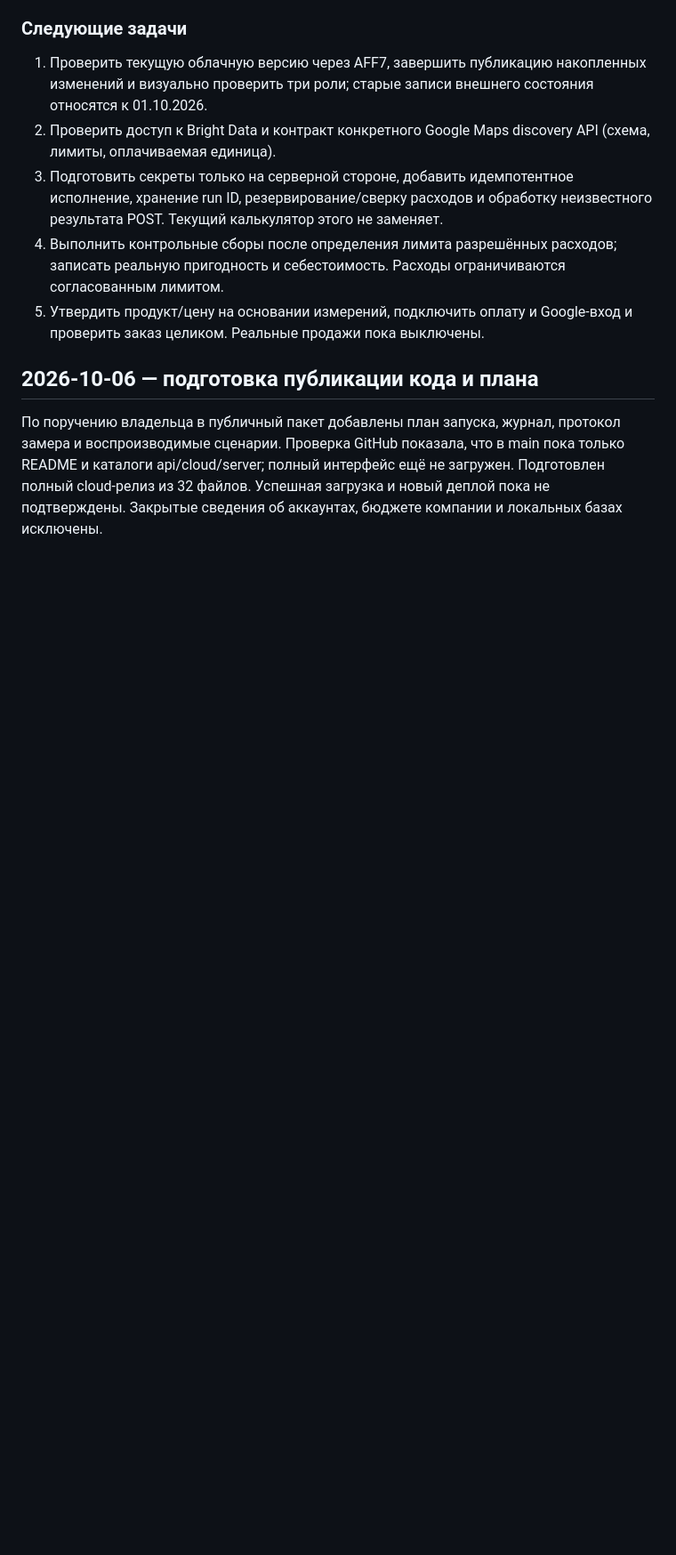
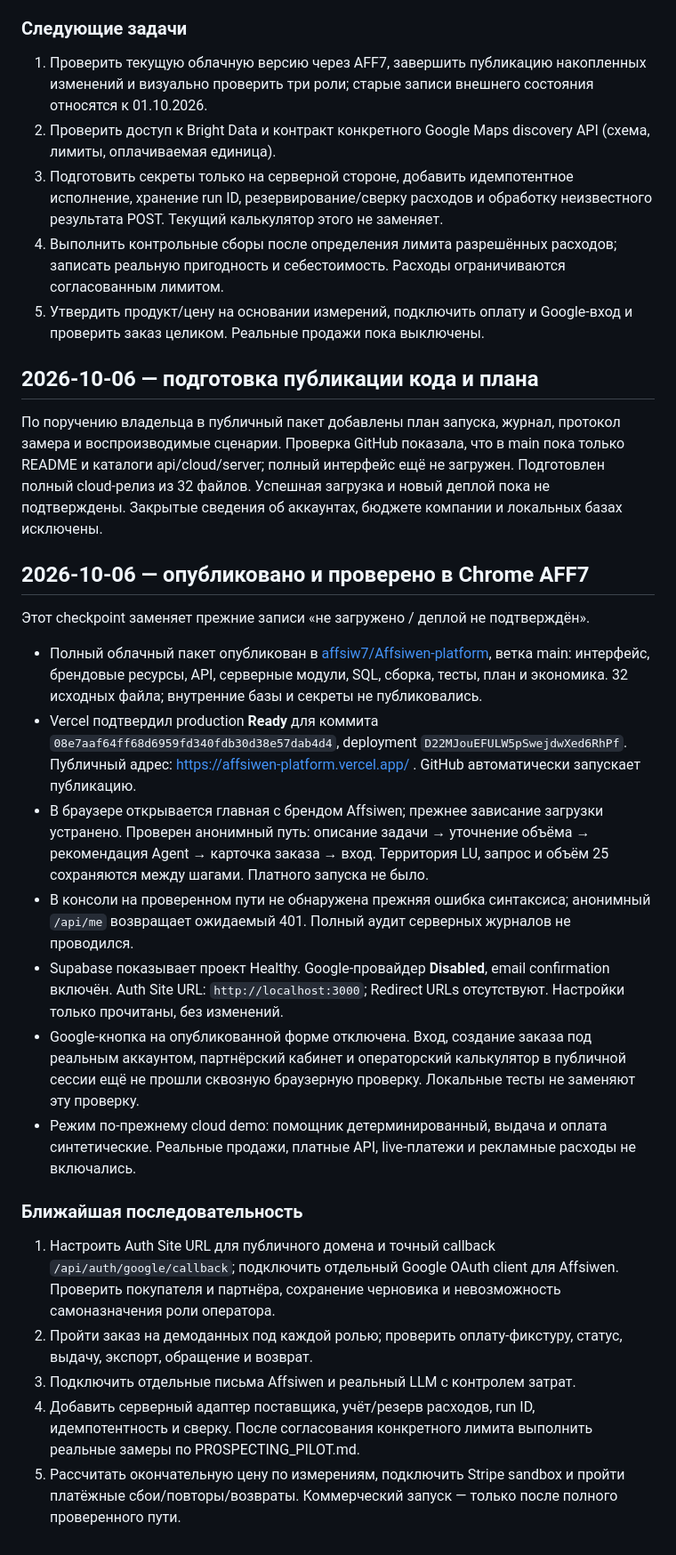
Before and after one commit to affsiw7/Affsiwen-platform, a Markdown page: docs/PROJECT_LOG.md, the part around the change. Shown at 89% size. Drawn GitHub-style; blank space fills up the shorter version.

Commit message:
Record verified deployment, onboarding checks and remaining launch work

```diff
--- a/docs/PROJECT_LOG.md
+++ b/docs/PROJECT_LOG.md
@@ -56,3 +56,23 @@ https://brightdata.com/pricing/web-scraper — прочитано 06.10.2026: PA
 ## 2026-10-06 — подготовка публикации кода и плана
 
 По поручению владельца в публичный пакет добавлены план запуска, журнал, протокол замера и воспроизводимые сценарии. Проверка GitHub показала, что в main пока только README и каталоги api/cloud/server; полный интерфейс ещё не загружен. Подготовлен полный cloud-релиз из 32 файлов. Успешная загрузка и новый деплой пока не подтверждены. Закрытые сведения об аккаунтах, бюджете компании и локальных базах исключены.
+
+## 2026-10-06 — опубликовано и проверено в Chrome AFF7
+
+Этот checkpoint заменяет прежние записи «не загружено / деплой не подтверждён».
+
+- Полный облачный пакет опубликован в [affsiw7/Affsiwen-platform](https://github.com/affsiw7/Affsiwen-platform), ветка main: интерфейс, брендовые ресурсы, API, серверные модули, SQL, сборка, тесты, план и экономика. 32 исходных файла; внутренние базы и секреты не публиковались.
+- Vercel подтвердил production **Ready** для коммита `08e7aaf64ff68d6959fd340fdb30d38e57dab4d4`, deployment `D22MJouEFULW5pSwejdwXed6RhPf`. Публичный адрес: https://affsiwen-platform.vercel.app/ . GitHub автоматически запускает публикацию.
+- В браузере открывается главная с брендом Affsiwen; прежнее зависание загрузки устранено. Проверен анонимный путь: описание задачи → уточнение объёма → рекомендация Agent → карточка заказа → вход. Территория LU, запрос и объём 25 сохраняются между шагами. Платного запуска не было.
+- В консоли на проверенном пути не обнаружена прежняя ошибка синтаксиса; анонимный `/api/me` возвращает ожидаемый 401. Полный аудит серверных журналов не проводился.
+- Supabase показывает проект Healthy. Google-провайдер **Disabled**, email confirmation включён. Auth Site URL: `http://localhost:3000`; Redirect URLs отсутствуют. Настройки только прочитаны, без изменений.
+- Google-кнопка на опубликованной форме отключена. Вход, создание заказа под реальным аккаунтом, партнёрский кабинет и операторский калькулятор в публичной сессии ещё не прошли сквозную браузерную проверку. Локальные тесты не заменяют эту проверку.
+- Режим по-прежнему cloud demo: помощник детерминированный, выдача и оплата синтетические. Реальные продажи, платные API, live-платежи и рекламные расходы не включались.
+
+### Ближайшая последовательность
+
+1. Настроить Auth Site URL для публичного домена и точный callback `/api/auth/google/callback`; подключить отдельный Google OAuth client для Affsiwen. Проверить покупателя и партнёра, сохранение черновика и невозможность самоназначения роли оператора.
+2. Пройти заказ на демоданных под каждой ролью; проверить оплату-фикстуру, статус, выдачу, экспорт, обращение и возврат.
+3. Подключить отдельные письма Affsiwen и реальный LLM с контролем затрат.
+4. Добавить серверный адаптер поставщика, учёт/резерв расходов, run ID, идемпотентность и сверку. После согласования конкретного лимита выполнить реальные замеры по PROSPECTING_PILOT.md.
+5. Рассчитать окончательную цену по измерениям, подключить Stripe sandbox и пройти платёжные сбои/повторы/возвраты. Коммерческий запуск — только после полного проверенного пути.
```
Also changed, not shown: docs/PLAN.md (+7 -3 lines).
